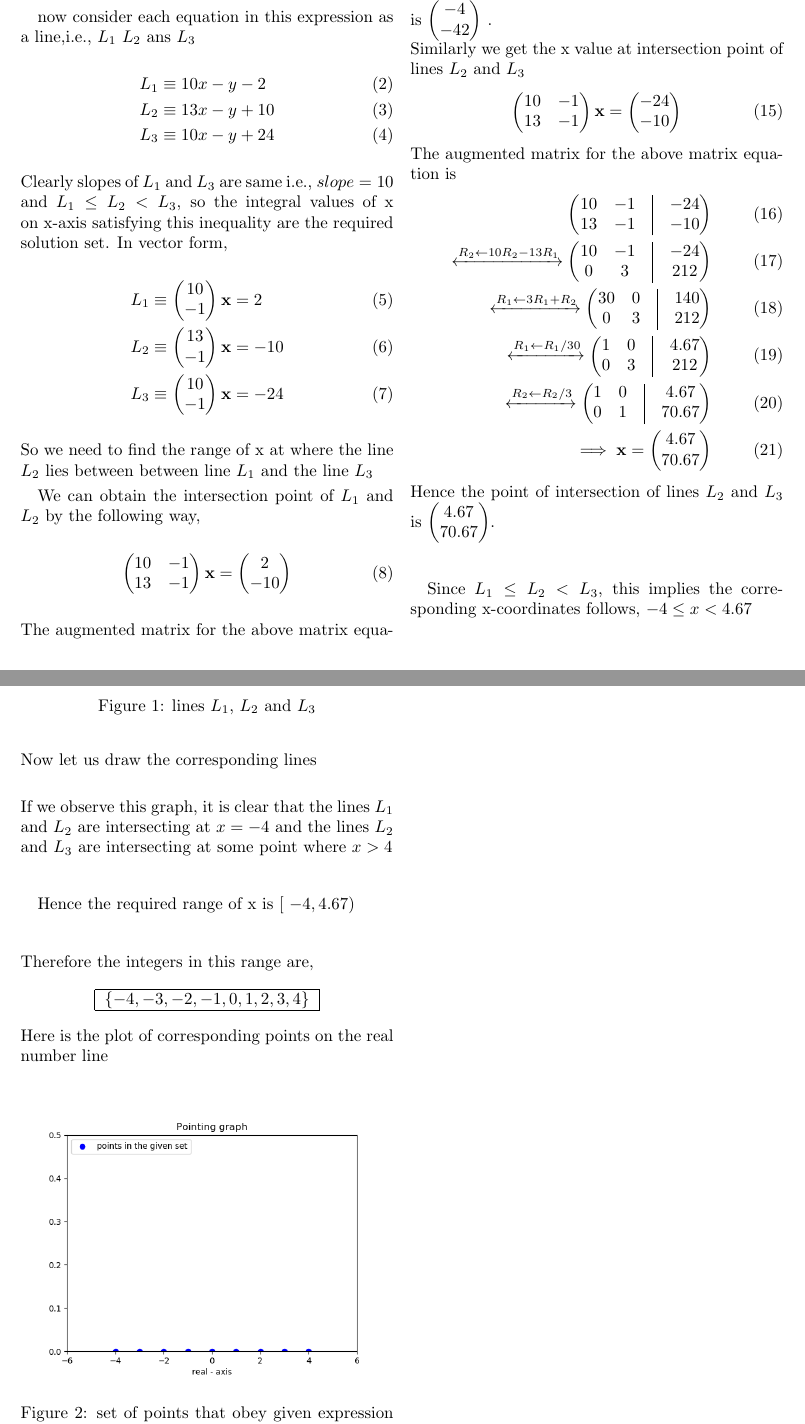
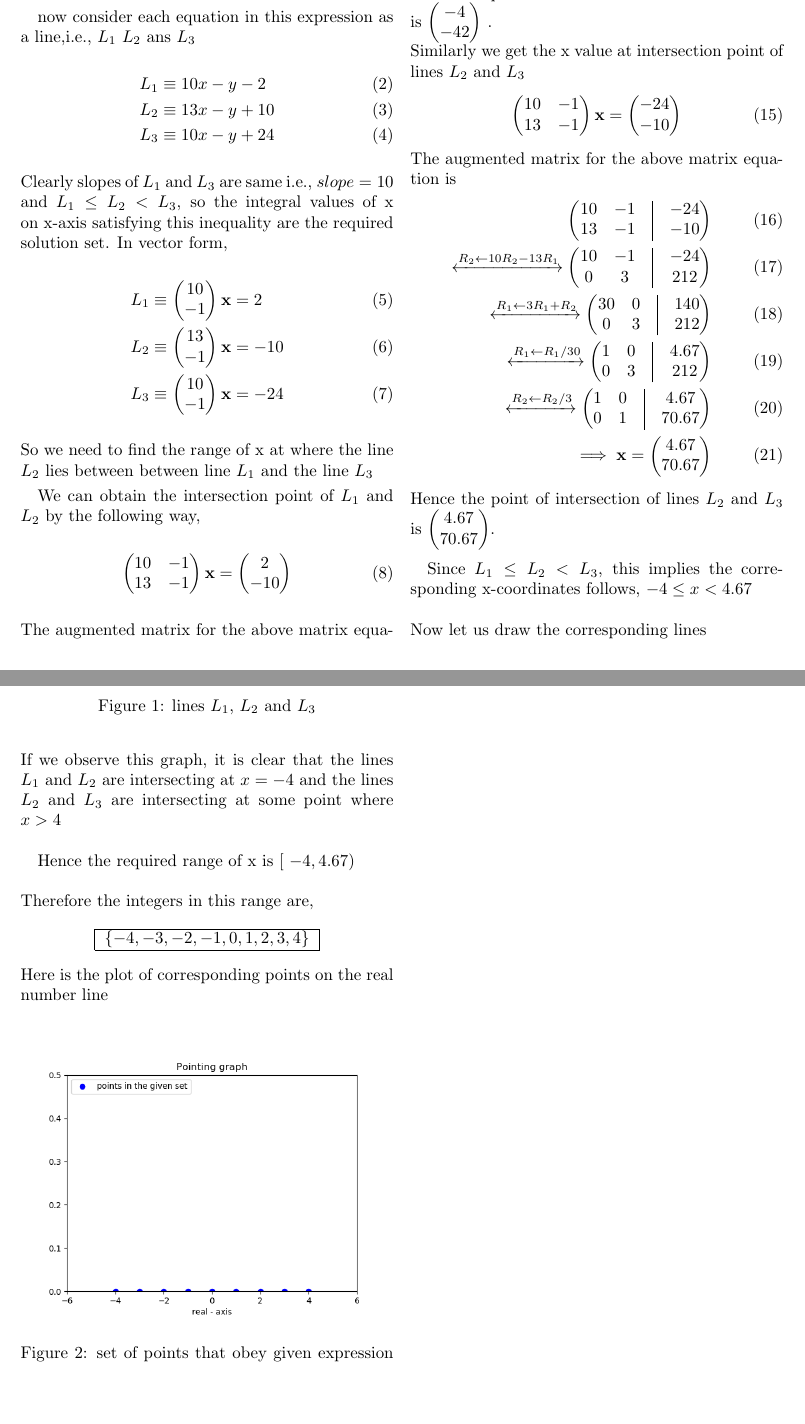
Before and after one commit to Hema-Sri-Ch/AI1110-Assignments, a LaTeX problem sheet (assignment-1/document_.tex): two parts of pages 1 and 2 of 2, joined at a grey line, cut so that both start at the same text, the shorter picture padded with empty space. Compiled offline with pdfLaTeX.

Commit message:
Update document_.tex

```diff
--- a/assignment-1/document_.tex
+++ b/assignment-1/document_.tex
@@ -62,7 +62,7 @@ The augmented matrix for the above matrix equation is
 			0 & 1 & \vrule & -42} \\
 	\implies \vec{x} = \myvec{-4 \\ -42}
 \end{align}
-Hence the point of intersection of lines $L_1$ and $L_2$ is $\myvec{-4 \\ -42}$ .\\
+Hence the point of intersection of lines $L_1$ and $L_2$ is $\myvec{-4 \\ -42}$ .\newline
 Similarly we get the x value at intersection point of lines $L_2$ and $L_3$
 \begin{align}
 	\myvec{10 & -1 \\
@@ -86,8 +86,8 @@ The augmented matrix for the above matrix equation is
 			0 & 1 & \vrule & 70.67} \\
 	\implies \vec{x} = \myvec{4.67 \\ 70.67}
 \end{align}
-Hence the point of intersection of lines $L_2$ and $L_3$ is $\myvec{4.67 \\ 70.67}$.\\
-\vspace{16pt}
+Hence the point of intersection of lines $L_2$ and $L_3$ is $\myvec{4.67 \\ 70.67}$.\newline
+%\vspace{16pt}
 
 Since $L_1 \leq L_2 < L_3$, this implies the corresponding x-coordinates follows, $-4 \leq x < 4.67$ \newline
 
@@ -100,15 +100,15 @@ Since $L_1 \leq L_2 < L_3$, this implies the corresponding x-coordinates follows
     \label{fig:mesh1}
 \end{figure}
 
-\vspace{16pt}
+%\vspace{16pt}
 
 \noindent If we observe this graph, it is clear that the lines $L_1$ and $L_2$ are intersecting at $x = -4$ and the lines $L_2$ and $L_3$ are intersecting at some point where $x>4$ \newline
-\vspace{10pt}
+%\vspace{10pt}
 
 Hence the required range of x is $[\ -4, 4.67)\ $\newline
 
 
-\vspace{10pt}
+%\vspace{10pt}
 \noindent Therefore the integers in this range are,
 
 \begin{center}
```
